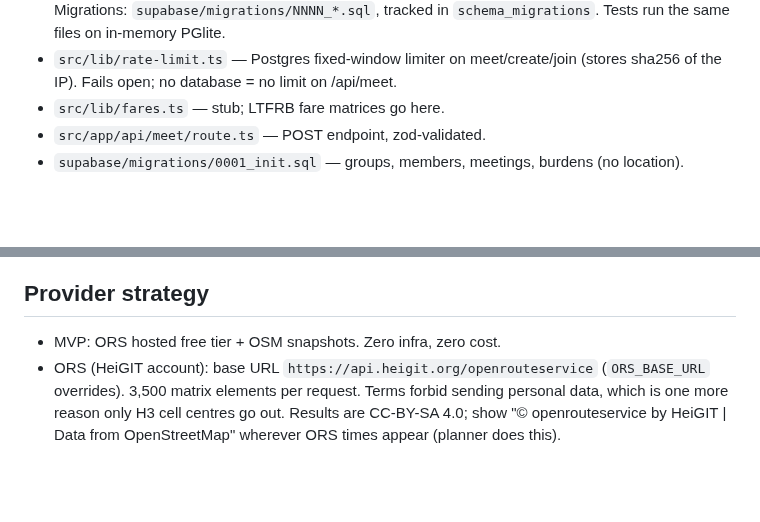
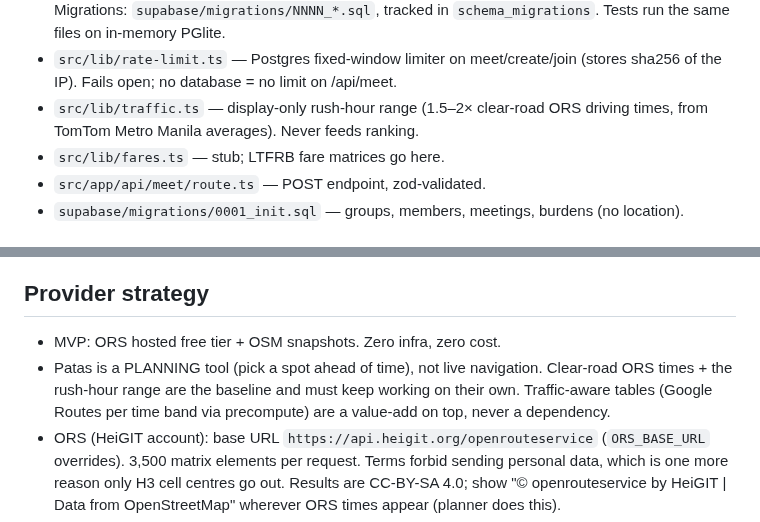
Before and after one commit to alfieprojectsdev/patas, a Markdown page: CLAUDE.md, 2 parts joined by grey strips. Rendered like a GitHub page; blank space fills up the shorter version.

```diff
--- a/CLAUDE.md
+++ b/CLAUDE.md
@@ -97,6 +97,8 @@ Working name "patas" (Tagalog: even/fair). Portfolio-grade MVP first; product la
   tracked in `schema_migrations`. Tests run the same files on in-memory PGlite.
 - `src/lib/rate-limit.ts` — Postgres fixed-window limiter on meet/create/join
   (stores sha256 of the IP). Fails open; no database = no limit on /api/meet.
+- `src/lib/traffic.ts` — display-only rush-hour range (1.5–2× clear-road ORS
+  driving times, from TomTom Metro Manila averages). Never feeds ranking.
 - `src/lib/fares.ts` — stub; LTFRB fare matrices go here.
 - `src/app/api/meet/route.ts` — POST endpoint, zod-validated.
 - `supabase/migrations/0001_init.sql` — groups, members, meetings, burdens (no location).
@@ -116,6 +118,10 @@ Working name "patas" (Tagalog: even/fair). Portfolio-grade MVP first; product la
 
 ## Provider strategy
 - MVP: ORS hosted free tier + OSM snapshots. Zero infra, zero cost.
+- Patas is a PLANNING tool (pick a spot ahead of time), not live navigation.
+  Clear-road ORS times + the rush-hour range are the baseline and must keep
+  working on their own. Traffic-aware tables (Google Routes per time band via
+  precompute) are a value-add on top, never a dependency.
 - ORS (HeiGIT account): base URL `https://api.heigit.org/openrouteservice`
   (`ORS_BASE_URL` overrides). 3,500 matrix elements per request. Terms forbid
   sending personal data, which is one more reason only H3 cell centres go out.
```
Also changed, not shown: README.md (+1 -1 lines), docs/screenshots/2-fair-spots.png, docs/screenshots/3-phone-dark.png, docs/screenshots/4-group-link.png, 6 other files.
